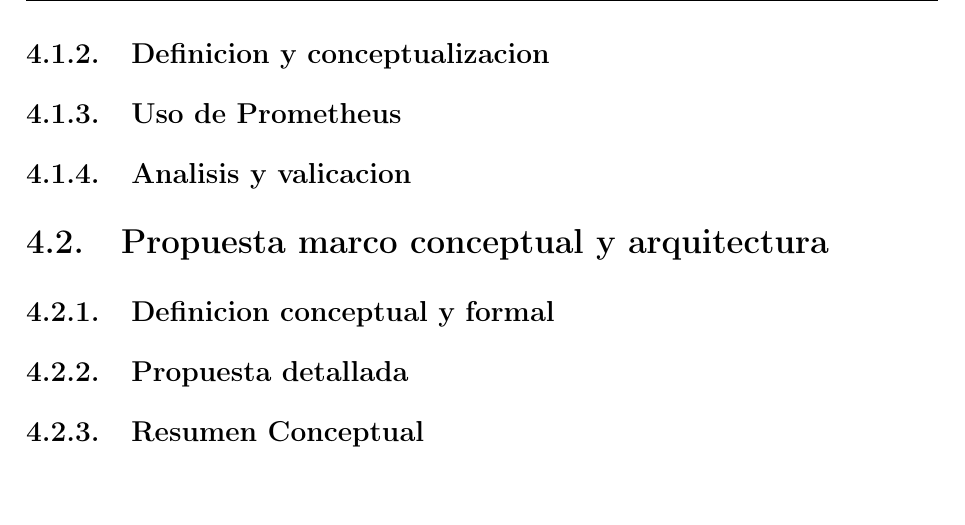
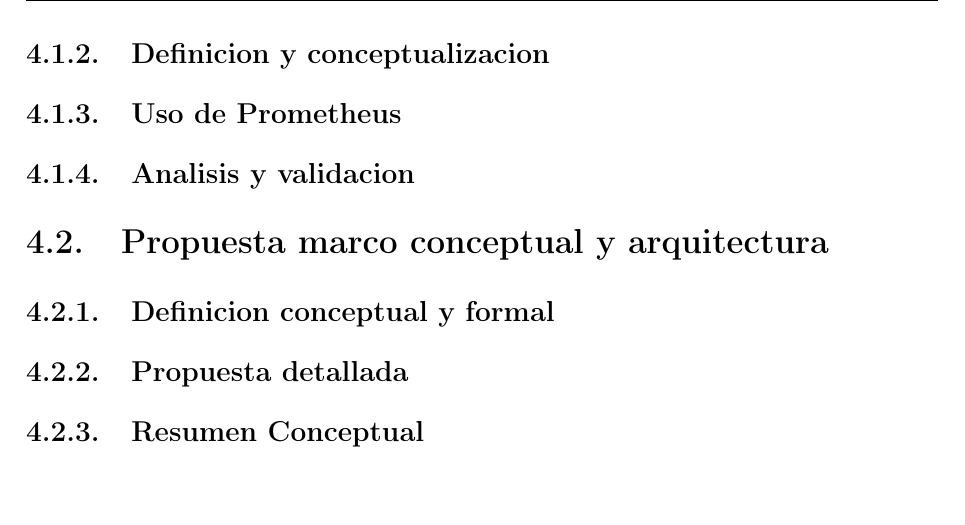
Before and after one commit to SalazarMtzMiguel/ZettelKasten-Cinvestav, a LaTeX thesis (Proyecto de Tesis/LATEX/main.tex): part of page 29 of 34, cut so that both start at the same text. Compiled offline with pdfLaTeX.

Commit message:
Asus-mike 2026-08-18 21:30:31 (8)

```diff
--- a/Proyecto de Tesis/LATEX/main.tex
+++ b/Proyecto de Tesis/LATEX/main.tex
@@ -505,7 +505,7 @@ La revisión revela un punto de inflexión hacia la automatización del diseño
 
 
 
-\subsection{Analisis y valicacion}
+\subsection{Analisis y validacion}
 
 
 
```
Also changed, not shown: Proyecto de Tesis/LATEX/main.pdf, 6 other files.
